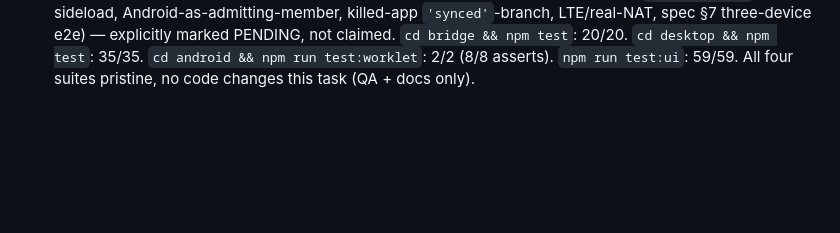
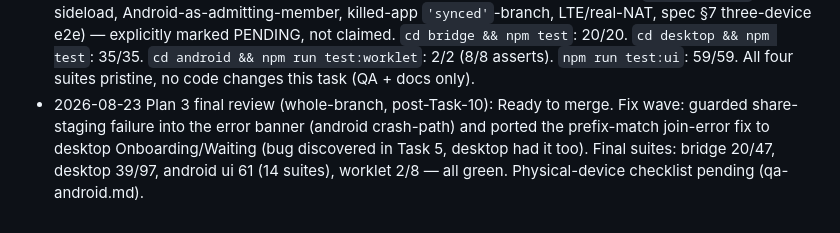
Before and after one commit to pqmcgill/pear-wallpaper, a Markdown page: docs/notes/JOURNAL.md, the part around the change. GitHub-like rendering; blank space fills up the shorter version.

Commit message:
docs: journal the Plan 3 final review + fix wave
Co-Authored-By: Claude Fable 5 <noreply@anthropic.com>

```diff
--- a/docs/notes/JOURNAL.md
+++ b/docs/notes/JOURNAL.md
@@ -589,3 +589,10 @@
   `cd android && npm run test:worklet`: 2/2 (8/8 asserts). `npm run
   test:ui`: 59/59. All four suites pristine, no code changes this task
   (QA + docs only).
+- 2026-08-23 Plan 3 final review (whole-branch, post-Task-10): Ready to
+  merge. Fix wave: guarded share-staging failure into the error banner
+  (android crash-path) and ported the prefix-match join-error fix to
+  desktop Onboarding/Waiting (bug discovered in Task 5, desktop had it
+  too). Final suites: bridge 20/47, desktop 39/97, android ui 61 (14
+  suites), worklet 2/8 — all green. Physical-device checklist pending
+  (qa-android.md).
```
